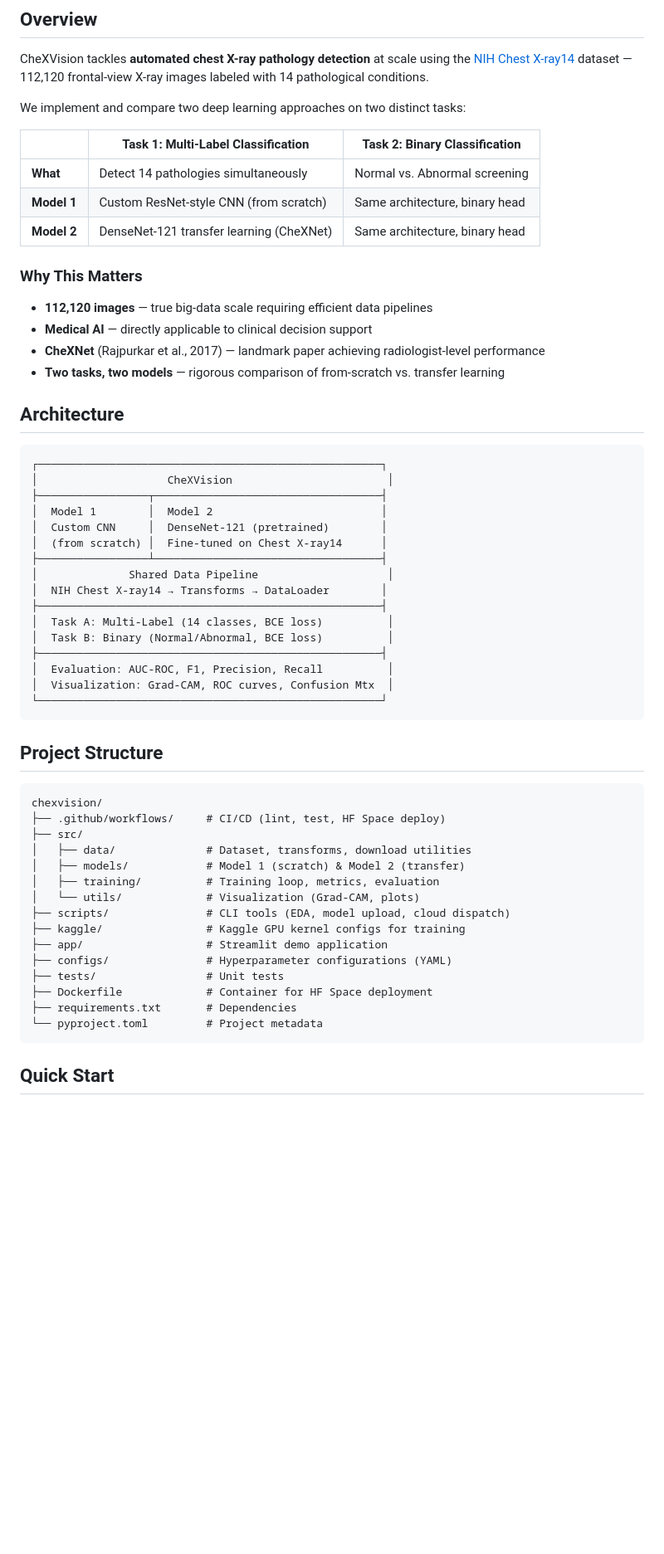
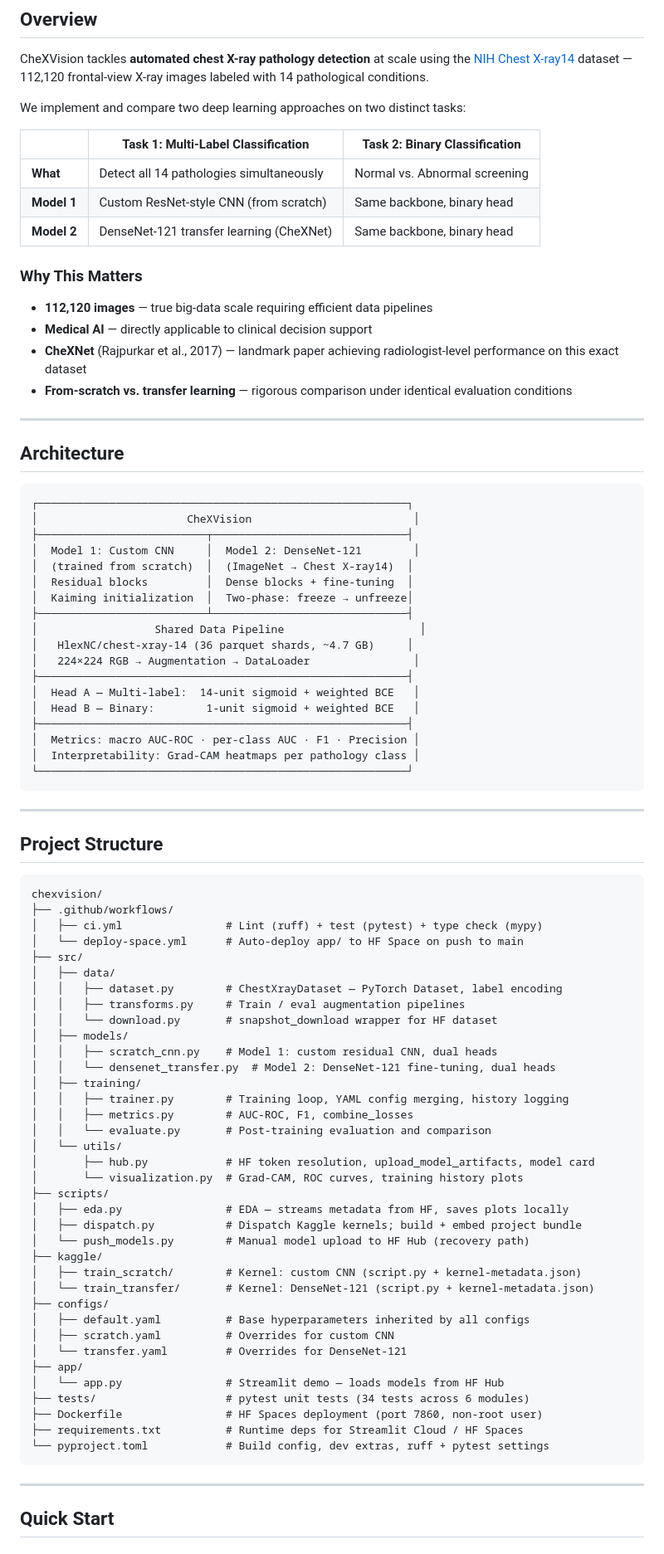
Before and after one commit to arudaev/chexvision, a Markdown page: README.md, the part around one of its changes. Shown at 83% size. Drawn GitHub-style; blank space fills up the shorter version.

Commit message:
Update README and the development guide to reflect current project state
Co-authored-by: Sameer Kumar <sameerkumar0220@gmail.com>

````diff
--- a/README.md
+++ b/README.md
@@ -31,57 +31,86 @@ We implement and compare two deep learning approaches on two distinct tasks:
 
 | | Task 1: Multi-Label Classification | Task 2: Binary Classification |
 |---|---|---|
-| **What** | Detect 14 pathologies simultaneously | Normal vs. Abnormal screening |
-| **Model 1** | Custom ResNet-style CNN (from scratch) | Same architecture, binary head |
-| **Model 2** | DenseNet-121 transfer learning (CheXNet) | Same architecture, binary head |
+| **What** | Detect all 14 pathologies simultaneously | Normal vs. Abnormal screening |
+| **Model 1** | Custom ResNet-style CNN (from scratch) | Same backbone, binary head |
+| **Model 2** | DenseNet-121 transfer learning (CheXNet) | Same backbone, binary head |
 
 ### Why This Matters
 
 - **112,120 images** — true big-data scale requiring efficient data pipelines
 - **Medical AI** — directly applicable to clinical decision support
-- **CheXNet** (Rajpurkar et al., 2017) — landmark paper achieving radiologist-level performance
-- **Two tasks, two models** — rigorous comparison of from-scratch vs. transfer learning
+- **CheXNet** (Rajpurkar et al., 2017) — landmark paper achieving radiologist-level performance on this exact dataset
+- **From-scratch vs. transfer learning** — rigorous comparison under identical evaluation conditions
+
+---
 
 ## Architecture
 
 ```
-┌─────────────────────────────────────────────────────┐
-│                    CheXVision                        │
-├─────────────────┬───────────────────────────────────┤
-│  Model 1        │  Model 2                          │
-│  Custom CNN     │  DenseNet-121 (pretrained)        │
-│  (from scratch) │  Fine-tuned on Chest X-ray14      │
-├─────────────────┴───────────────────────────────────┤
-│              Shared Data Pipeline                    │
-│  NIH Chest X-ray14 → Transforms → DataLoader        │
-├─────────────────────────────────────────────────────┤
-│  Task A: Multi-Label (14 classes, BCE loss)          │
-│  Task B: Binary (Normal/Abnormal, BCE loss)          │
-├─────────────────────────────────────────────────────┤
-│  Evaluation: AUC-ROC, F1, Precision, Recall          │
-│  Visualization: Grad-CAM, ROC curves, Confusion Mtx  │
-└─────────────────────────────────────────────────────┘
+┌─────────────────────────────────────────────────────────┐
+│                       CheXVision                         │
+├──────────────────────────┬──────────────────────────────┤
+│  Model 1: Custom CNN     │  Model 2: DenseNet-121        │
+│  (trained from scratch)  │  (ImageNet → Chest X-ray14)  │
+│  Residual blocks         │  Dense blocks + fine-tuning  │
+│  Kaiming initialization  │  Two-phase: freeze → unfreeze│
+├──────────────────────────┴──────────────────────────────┤
+│                  Shared Data Pipeline                     │
+│   HlexNC/chest-xray-14 (36 parquet shards, ~4.7 GB)     │
+│   224×224 RGB → Augmentation → DataLoader                │
+├─────────────────────────────────────────────────────────┤
+│  Head A — Multi-label:  14-unit sigmoid + weighted BCE   │
+│  Head B — Binary:        1-unit sigmoid + weighted BCE   │
+├─────────────────────────────────────────────────────────┤
+│  Metrics: macro AUC-ROC · per-class AUC · F1 · Precision │
+│  Interpretability: Grad-CAM heatmaps per pathology class │
+└─────────────────────────────────────────────────────────┘
 ```
+
+---
 
 ## Project Structure
 
 ```
 chexvision/
-├── .github/workflows/     # CI/CD (lint, test, HF Space deploy)
+├── .github/workflows/
+│   ├── ci.yml                # Lint (ruff) + test (pytest) + type check (mypy)
+│   └── deploy-space.yml      # Auto-deploy app/ to HF Space on push to main
 ├── src/
-│   ├── data/              # Dataset, transforms, download utilities
-│   ├── models/            # Model 1 (scratch) & Model 2 (transfer)
-│   ├── training/          # Training loop, metrics, evaluation
-│   └── utils/             # Visualization (Grad-CAM, plots)
-├── scripts/               # CLI tools (EDA, model upload, cloud dispatch)
-├── kaggle/                # Kaggle GPU kernel configs for training
-├── app/                   # Streamlit demo application
-├── configs/               # Hyperparameter configurations (YAML)
-├── tests/                 # Unit tests
-├── Dockerfile             # Container for HF Space deployment
-├── requirements.txt       # Dependencies
-└── pyproject.toml         # Project metadata
+│   ├── data/
+│   │   ├── dataset.py        # ChestXrayDataset — PyTorch Dataset, label encoding
+│   │   ├── transforms.py     # Train / eval augmentation pipelines
+│   │   └── download.py       # snapshot_download wrapper for HF dataset
+│   ├── models/
+│   │   ├── scratch_cnn.py    # Model 1: custom residual CNN, dual heads
+│   │   └── densenet_transfer.py  # Model 2: DenseNet-121 fine-tuning, dual heads
+│   ├── training/
+│   │   ├── trainer.py        # Training loop, YAML config merging, history logging
+│   │   ├── metrics.py        # AUC-ROC, F1, combine_losses
+│   │   └── evaluate.py       # Post-training evaluation and comparison
+│   └── utils/
+│       ├── hub.py            # HF token resolution, upload_model_artifacts, model card
+│       └── visualization.py  # Grad-CAM, ROC curves, training history plots
+├── scripts/
+│   ├── eda.py                # EDA — streams metadata from HF, saves plots locally
+│   ├── dispatch.py           # Dispatch Kaggle kernels; build + embed project bundle
+│   └── push_models.py        # Manual model upload to HF Hub (recovery path)
+├── kaggle/
+│   ├── train_scratch/        # Kernel: custom CNN (script.py + kernel-metadata.json)
+│   └── train_transfer/       # Kernel: DenseNet-121 (script.py + kernel-metadata.json)
+├── configs/
+│   ├── default.yaml          # Base hyperparameters inherited by all configs
+│   ├── scratch.yaml          # Overrides for custom CNN
+│   └── transfer.yaml         # Overrides for DenseNet-121
+├── app/
+│   └── app.py                # Streamlit demo — loads models from HF Hub
+├── tests/                    # pytest unit tests (34 tests across 6 modules)
+├── Dockerfile                # HF Spaces deployment (port 7860, non-root user)
+├── requirements.txt          # Runtime deps for Streamlit Cloud / HF Spaces
+└── pyproject.toml            # Build config, dev extras, ruff + pytest settings
 ```
+
+---
 
 ## Quick Start
 
````
Also changed, not shown: other parts of README.md (+112 -75 lines).
